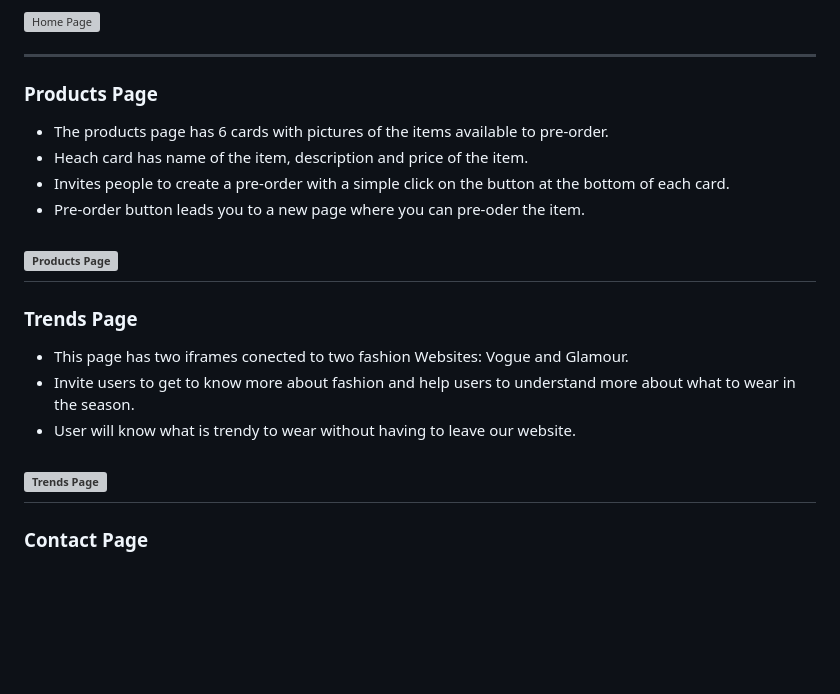
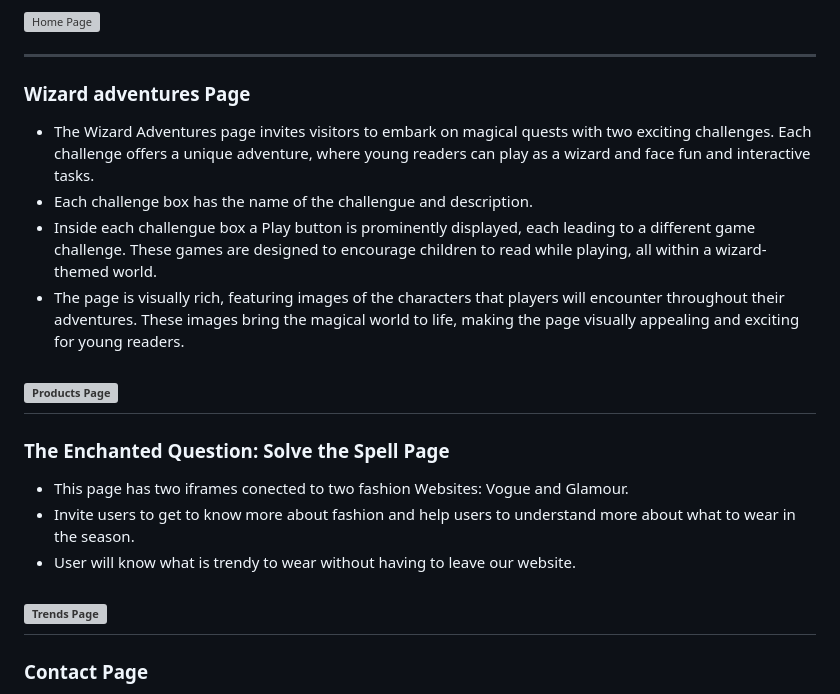
Before and after one commit to agui2393/ReadWizards, a Markdown page: README.md, the part around one of its changes. GitHub-like rendering; blank space fills up the shorter version; grey boxes are pictures that could not be loaded.

Commit message:
Adding information to Wizard adventures Page on README file.

```diff
--- a/README.md
+++ b/README.md
@@ -121,10 +121,10 @@ The website’s design is colorful, interactive, and easy to navigate, with a fu
 
 ---
 
-### Products Page
+### Wizard adventures Page
 
-  - The products page has 6 cards with pictures of the items available to pre-order.
-  - Heach card has name of the item, description and price of the item.
-  - Invites people to create a pre-order with a simple click on the button at the bottom of each card.
-  - Pre-order button leads you to a new page where you can pre-oder the item.
+* The Wizard Adventures page invites visitors to embark on magical quests with two exciting challenges. Each challenge offers a unique adventure, where young readers can play as a wizard and face fun and interactive tasks.
+* Each challenge box has the name of the challengue and description.
+* Inside each challengue box a Play button is prominently displayed, each leading to a different game challenge. These games are designed to encourage children to read while playing, all within a wizard-themed world.
+* The page is visually rich, featuring images of the characters that players will encounter throughout their adventures. These images bring the magical world to life, making the page visually appealing and exciting for young readers.
 
@@ -132,6 +133,6 @@ The website’s design is colorful, interactive, and easy to navigate, with a fu
 ---
 
-### Trends Page
+### The Enchanted Question: Solve the Spell Page
 
   - This page has two iframes conected to two fashion Websites: Vogue and Glamour.
   - Invite users to get to know more about fashion and help users to understand more about what to wear in the season.
```
Also changed, not shown: other parts of README.md (+3 -2 lines).
